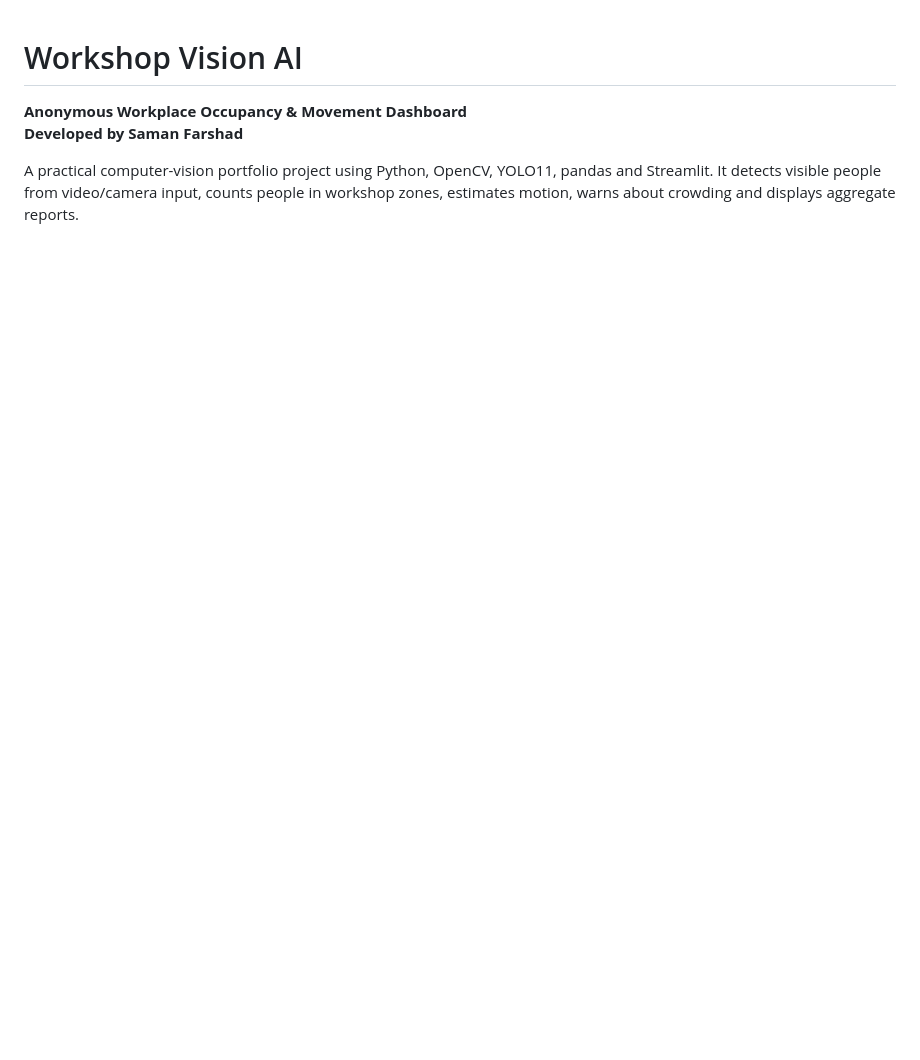
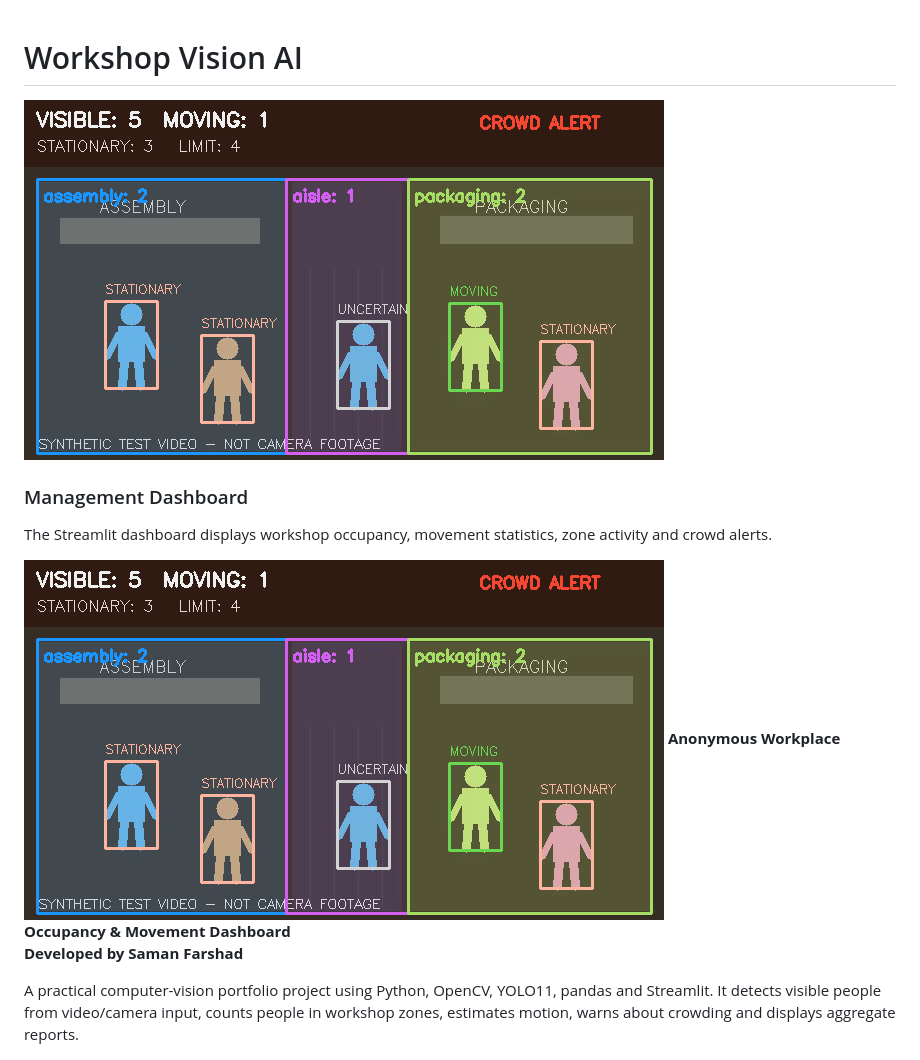
Before and after one commit to saman-farshad/Workshop-Vision-AI, a Markdown page: README.md, the part around the change. GitHub-like rendering; pictures changed too: assets/dashboard_preview.png (added); blank space fills up the shorter version.

Commit message:
Add management dashboard preview

```diff
--- a/README.md
+++ b/README.md
@@ -1,5 +1,11 @@
 # Workshop Vision AI
 
+![Synthetic workshop demonstration](assets/demo_preview.png)
+### Management Dashboard
+
+The Streamlit dashboard displays workshop occupancy, movement statistics, zone activity and crowd alerts.
+
+![Workshop Vision AI Dashboard](assets/dashboard_preview.png)
 **Anonymous Workplace Occupancy & Movement Dashboard**
 **Developed by Saman Farshad**
 
```
